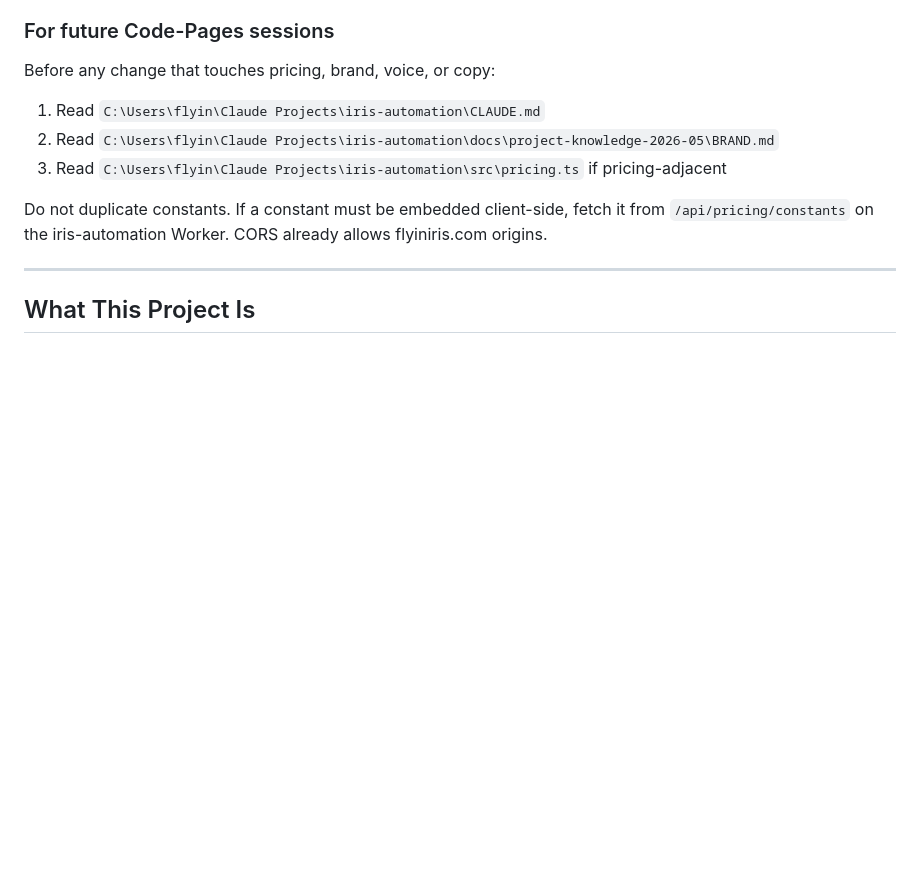
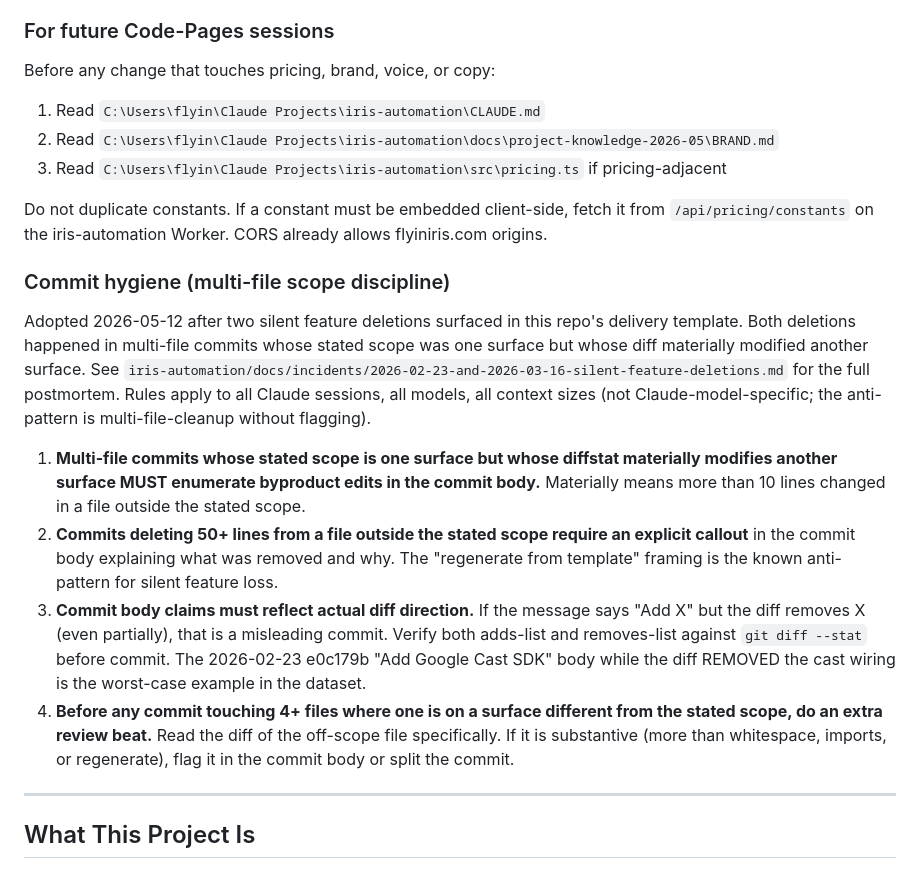
Before and after one commit to flyiniris/flyiniris, a Markdown page: CLAUDE.md, the part around the change. GitHub-like rendering; blank space fills up the shorter version.

Commit message:
docs(claude): adopt commit-hygiene convention after silent-deletion incidents
Mirror of iris-automation CLAUDE.md commit-hygiene addition. Four-rule
convention added to the top section after "For future Code-Pages
sessions" subsection. Cross-references the combined incident doc at
iris-automation/docs/incidents/2026-02-23-and-2026-03-16-silent-feature-deletions.md
for the postmortem.

Both deletions surfaced in this repo's delivery template. Both Claude
sessions involved were Code-Pages or its equivalent. The convention
applies to all future Code-Pages work in this repo and complements the
existing cross-cutting hard rules (em-dashes, name order, etc.).

Co-Authored-By: Claude Opus 4.7 (1M context) <noreply@anthropic.com>

```diff
--- a/CLAUDE.md
+++ b/CLAUDE.md
@@ -42,6 +42,15 @@ Before any change that touches pricing, brand, voice, or copy:
 Do not duplicate constants. If a constant must be embedded client-side, fetch
 it from `/api/pricing/constants` on the iris-automation Worker. CORS already
 allows flyiniris.com origins.
+
+### Commit hygiene (multi-file scope discipline)
+
+Adopted 2026-05-12 after two silent feature deletions surfaced in this repo's delivery template. Both deletions happened in multi-file commits whose stated scope was one surface but whose diff materially modified another surface. See `iris-automation/docs/incidents/2026-02-23-and-2026-03-16-silent-feature-deletions.md` for the full postmortem. Rules apply to all Claude sessions, all models, all context sizes (not Claude-model-specific; the anti-pattern is multi-file-cleanup without flagging).
+
+1. **Multi-file commits whose stated scope is one surface but whose diffstat materially modifies another surface MUST enumerate byproduct edits in the commit body.** Materially means more than 10 lines changed in a file outside the stated scope.
+2. **Commits deleting 50+ lines from a file outside the stated scope require an explicit callout** in the commit body explaining what was removed and why. The "regenerate from template" framing is the known anti-pattern for silent feature loss.
+3. **Commit body claims must reflect actual diff direction.** If the message says "Add X" but the diff removes X (even partially), that is a misleading commit. Verify both adds-list and removes-list against `git diff --stat` before commit. The 2026-02-23 e0c179b "Add Google Cast SDK" body while the diff REMOVED the cast wiring is the worst-case example in the dataset.
+4. **Before any commit touching 4+ files where one is on a surface different from the stated scope, do an extra review beat.** Read the diff of the off-scope file specifically. If it is substantive (more than whitespace, imports, or regenerate), flag it in the commit body or split the commit.
 
 ---
 
```
